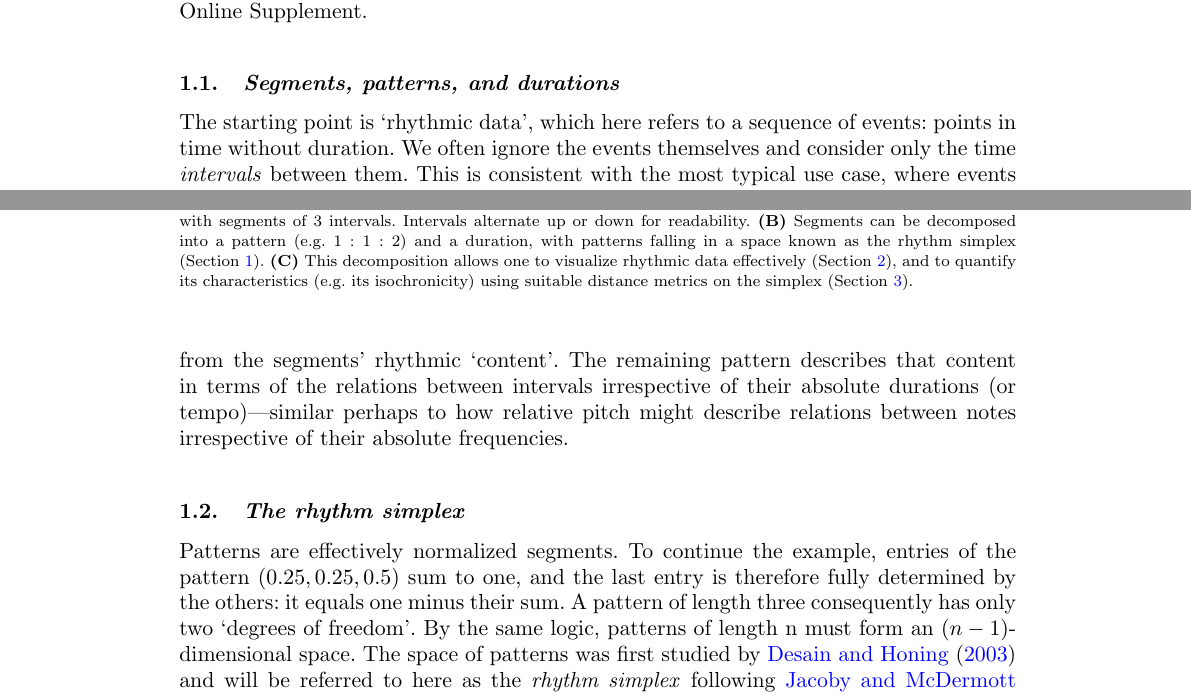
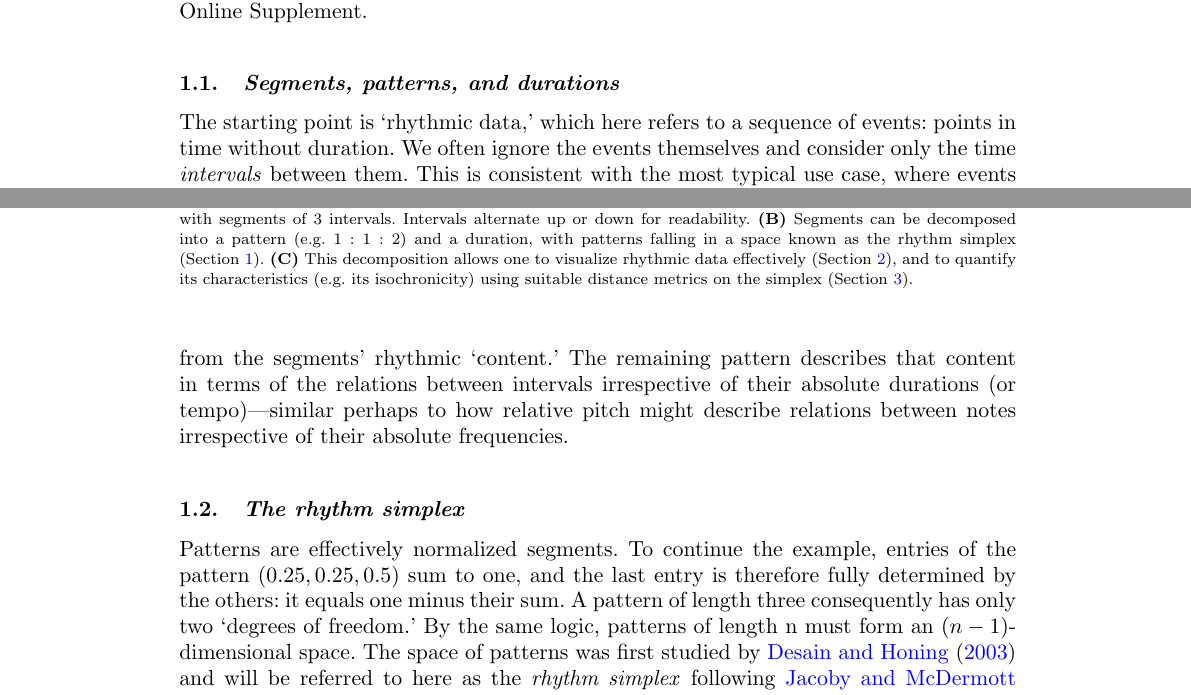
Before and after one commit to bacor/rhythmic-segment-analysis, a LaTeX document (tex/jjm-paper/rsa-paper.tex): two parts of pages 2 and 3 of 15, joined at a grey line, cut so that both start at the same text. Compiled offline with pdfLaTeX.

Commit message:
Punctuation in quotations

```diff
--- a/tex/jjm-paper/rsa-paper.tex
+++ b/tex/jjm-paper/rsa-paper.tex
@@ -163,7 +163,7 @@ To address a wide audience, I will introduce the key concepts with examples and
 A more formal exposition is provided in the Online Supplement.
 
 \subsection{Segments, patterns, and durations}
-The starting point is ‘rhythmic data’, which here refers to a sequence of events: points in time without duration.
+The starting point is ‘rhythmic data,’ which here refers to a sequence of events: points in time without duration.
 We often ignore the events themselves and consider only the time \emph{intervals} between them.
 This is consistent with the most typical use case, where events are note onsets and the data consists of inter-onset intervals.
 Moreover, the motivating use case is one where the events are measured in continuous time—onsets from a recording rather than a score.
@@ -175,7 +175,7 @@ This pattern can be described formally by either the \emph{ratios} between the i
 Both descriptions are equivalent and can be used interchangeably.
 
 Simple as it may be, this is an important point: segments can be decomposed into durations and patterns.
-Doing so effectively isolates tempo, in the form of a duration, from the segments’ rhythmic ‘content’.
+Doing so effectively isolates tempo, in the form of a duration, from the segments’ rhythmic ‘content.’
 The remaining pattern describes that content in terms of the relations between intervals irrespective of their absolute durations (or tempo)—similar perhaps to how relative pitch might describe relations between notes irrespective of their absolute frequencies.
 
 
@@ -201,7 +201,7 @@ The remaining pattern describes that content in terms of the relations between i
 %——————————————————————————————
 Patterns are effectively normalized segments.
 To continue the example, entries of the pattern $(0.25, 0.25, 0.5)$ sum to one, and the last entry is therefore fully determined by the others: it equals one minus their sum.
-A pattern of length three consequently has only two ‘degrees of freedom’.
+A pattern of length three consequently has only two ‘degrees of freedom.’
 By the same logic, patterns of length n must form an $(n - 1)$-dimensional space.
 The space of patterns was first studied by \citet{Desain2003Perception} and will be referred to here as the \emph{rhythm simplex} following \citet{Jacoby2017CurrBiol}.
 Each point in that space represents a rhythmic pattern.
```
Also changed, not shown: tex/jjm-paper/rsa-paper.pdf.
